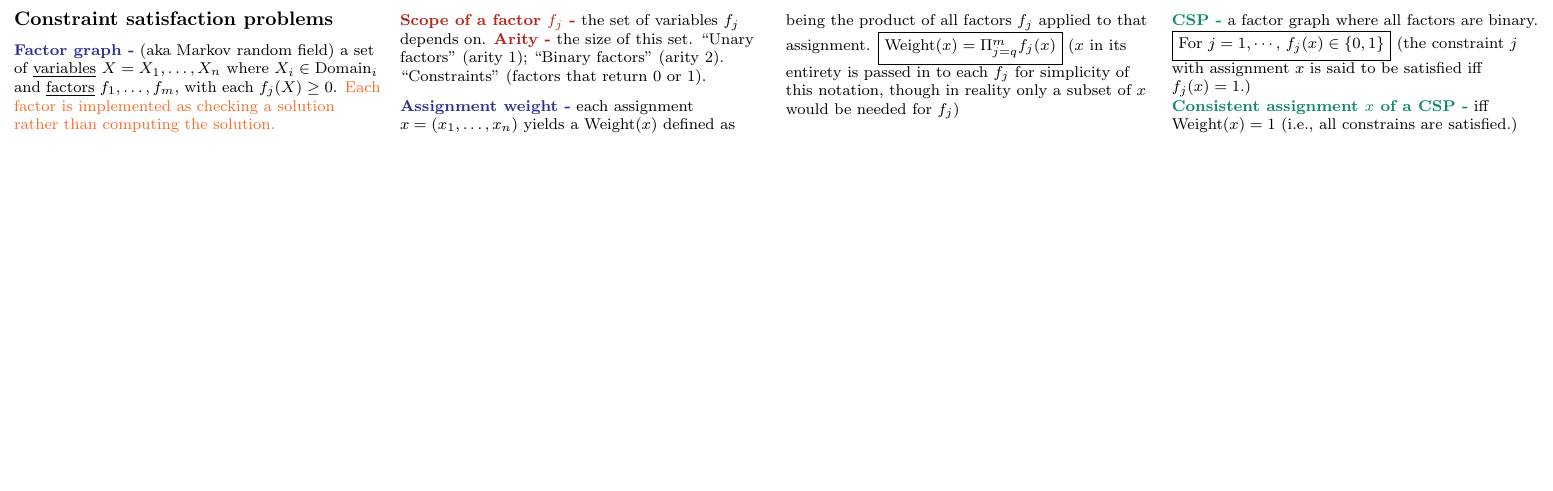
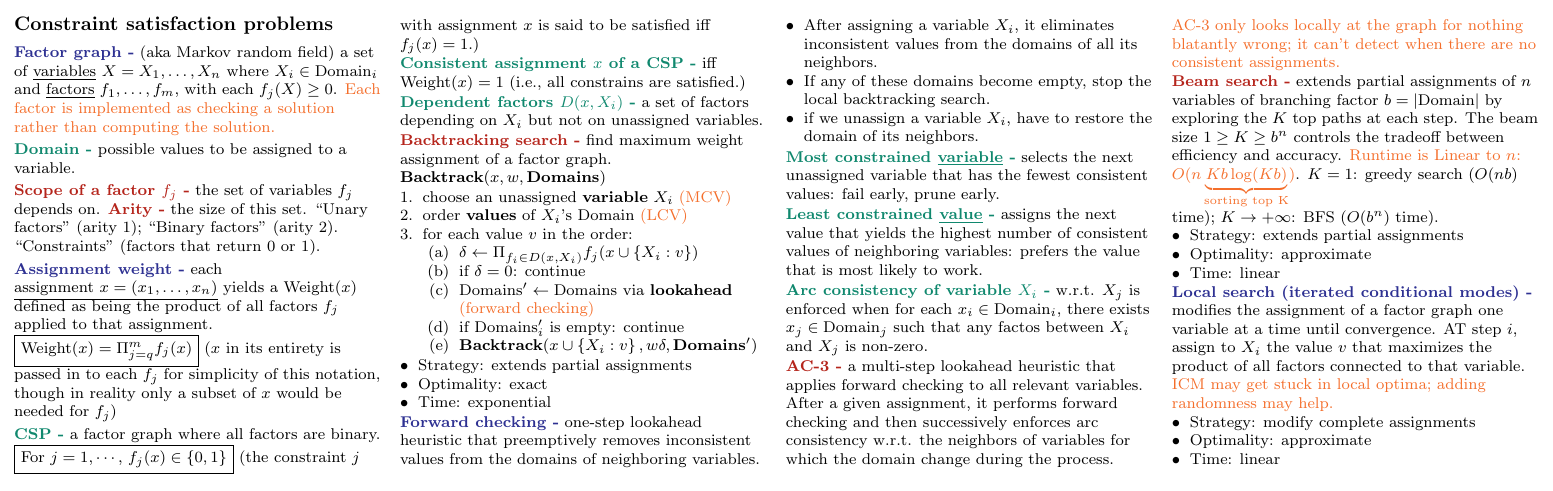
Before and after one commit to junruren/CS-221-Cheatsheets, a LaTeX problem sheet (cs221-exam2.tex, which reads topics/csp.tex): part of the page, cut at the place of the change, the shorter picture padded with empty space. Compiled offline with pdfLaTeX.

Commit message:
Add contents from lecture 12

```diff
--- a/topics/csp.tex
+++ b/topics/csp.tex
@@ -6,13 +6,15 @@ $f_1,\dots,f_m$, with each $f_j(X) \ge 0$.
 \Hint{Each factor is implemented as checking a solution rather than computing
 the solution.}
 
+\Green{Domain} possible values to be assigned to a variable.
+
 \Red{Scope of a factor $f_j$} the set of variables $f_j$ depends on.
 \Red{Arity} the size of this set. ``Unary factors'' (arity 1); ``Binary
 factors'' (arity 2). ``Constraints'' (factors that return 0 or 1).
 
-\Blue{Assignment weight} each assignment $x = (x_1, \dots, x_n)$ yields a
-$\text{Weight}(x)$ defined as being the product of all factors $f_j$ applied
-to that assignment.
+\Blue{Assignment weight} each \underline{assignment $x = (x_1, \dots, x_n)$}
+yields a $\text{Weight}(x)$ defined as being the product of all factors $f_j$
+applied to that assignment.
 \fbox{$\text{Weight}(x) = \Pi_{j=q}^{m} f_j(x)$} ($x$ in its entirety is passed
 in to each $f_j$ for simplicity of this notation, though in reality only a
 subset of $x$ would be needed for $f_j$)
@@ -23,3 +25,74 @@ assignment $x$ is said to be satisfied iff $f_j(x) = 1$.)
 
 \Green{Consistent assignment $x$ of a CSP} iff $\text{Weight}(x) = 1$ (i.e., all
 constrains are satisfied.)
+
+\Green{Dependent factors $D(x,X_i)$} a set of factors depending on $X_i$ but not
+on unassigned variables.
+
+\Red{Backtracking search} find maximum weight assignment of a factor graph.
+\textbf{$\text{Backtrack}(x, w, \text{Domains})$}
+\begin{enumerate}
+    \item choose an unassigned \textbf{variable} $X_i$ \Hint{(MCV)}
+    \item order \textbf{values} of $X_i$'s Domain \Hint{(LCV)}
+    \item for each value $v$ in the order:\begin{enumerate}
+        \item $\delta \leftarrow \Pi_{f_i\in D(x,X_i)}f_j(x\cup\left\{X_i:v\right\})$
+        \item if $\delta = 0$: continue
+        \item $\text{Domains}' \leftarrow \text{Domains}$ via \textbf{lookahead} \Hint{(forward checking)}
+        \item if $\text{Domains}_i'$ is empty: continue
+        \item \textbf{$\text{Backtrack}(x \cup \left\{X_i:v\right\}, w\delta, \text{Domains}')$}
+    \end{enumerate}
+\end{enumerate}
+\begin{itemize}
+    \item Strategy: extends partial assignments
+    \item Optimality: exact
+    \item Time: exponential
+\end{itemize}
+
+\Blue{Forward checking} one-step lookahead heuristic that preemptively removes
+inconsistent values from the domains of neighboring variables.
+\begin{itemize}
+    \item After assigning a variable $X_i$, it eliminates inconsistent values from the domains of all its neighbors.
+    \item If any of these domains become empty, stop the local backtracking search.
+    \item if we unassign a variable $X_i$, have to restore the domain of its neighbors.
+\end{itemize}
+
+\Green{Most constrained \underline{variable}} selects the next unassigned
+variable that has the fewest consistent values: fail early, prune early.
+
+\Green{Least constrained \underline{value}} assigns the next value that yields
+the highest number of consistent values of neighboring variables: prefers the
+value that is most likely to work.
+
+\Green{Arc consistency of variable $X_i$} w.r.t. $X_j$ is enforced when for each
+$x_i \in \text{Domain}_i$, there exists $x_j \in \text{Domain}_j$ such that any
+factos between $X_i$ and $X_j$ is non-zero.
+
+\Red{AC-3} a multi-step lookahead heuristic that applies forward checking to all
+relevant variables. After a given assignment, it performs forward checking and
+then successively enforces arc consistency w.r.t. the neighbors of variables for
+which the domain change during the process.
+\Hint{AC-3 only looks locally at the graph for nothing blatantly wrong; it can't
+detect when there are no consistent assignments.}
+
+\Red{Beam search} extends partial assignments of $n$ variables of branching
+factor $b = |\text{Domain}|$ by exploring the $K$ top paths at each step. The
+beam size $1 \ge K \ge b^n$ controls the tradeoff between efficiency and
+accuracy.
+\Hint{Runtime is Linear to $n$: $O(n \underbrace{Kb
+\log(Kb)}_{\text{sorting top K}})$}. $K=1$: greedy search ($O(nb)$ time); $K
+\rightarrow +\infty$: BFS ($O(b^n)$ time).
+\begin{itemize}
+    \item Strategy: extends partial assignments
+    \item Optimality: approximate
+    \item Time: linear
+\end{itemize}
+
+\Blue{Local search (iterated conditional modes)} modifies the assignment of a
+factor graph one variable at a time until convergence. AT step $i$, assign to
+$X_i$ the value $v$ that maximizes the product of all factors connected to that
+variable. \Hint{ICM may get stuck in local optima; adding randomness may help.}
+\begin{itemize}
+    \item Strategy: modify complete assignments
+    \item Optimality: approximate
+    \item Time: linear
+\end{itemize}
```
Also changed, not shown: cs221-exam2.pdf.
